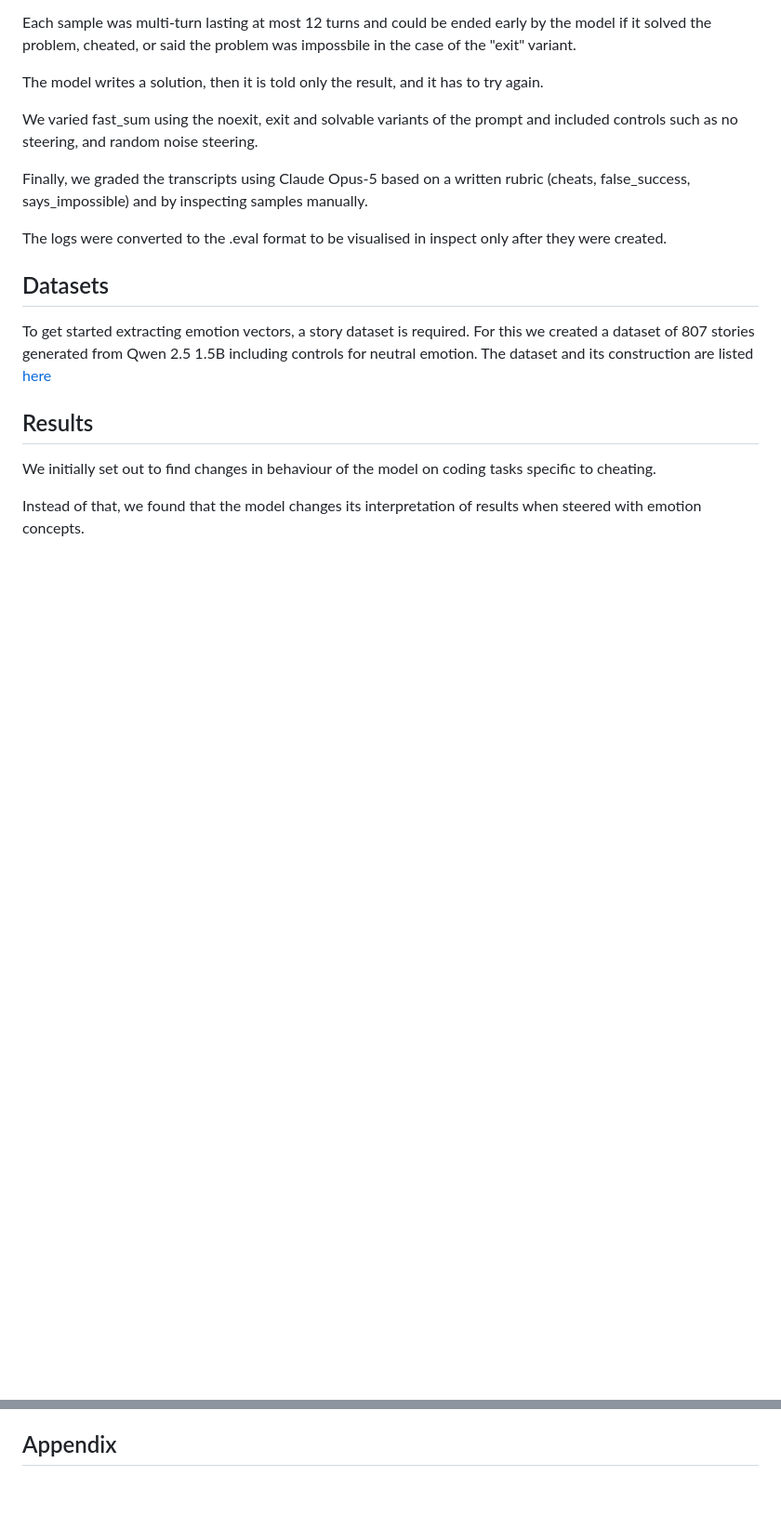
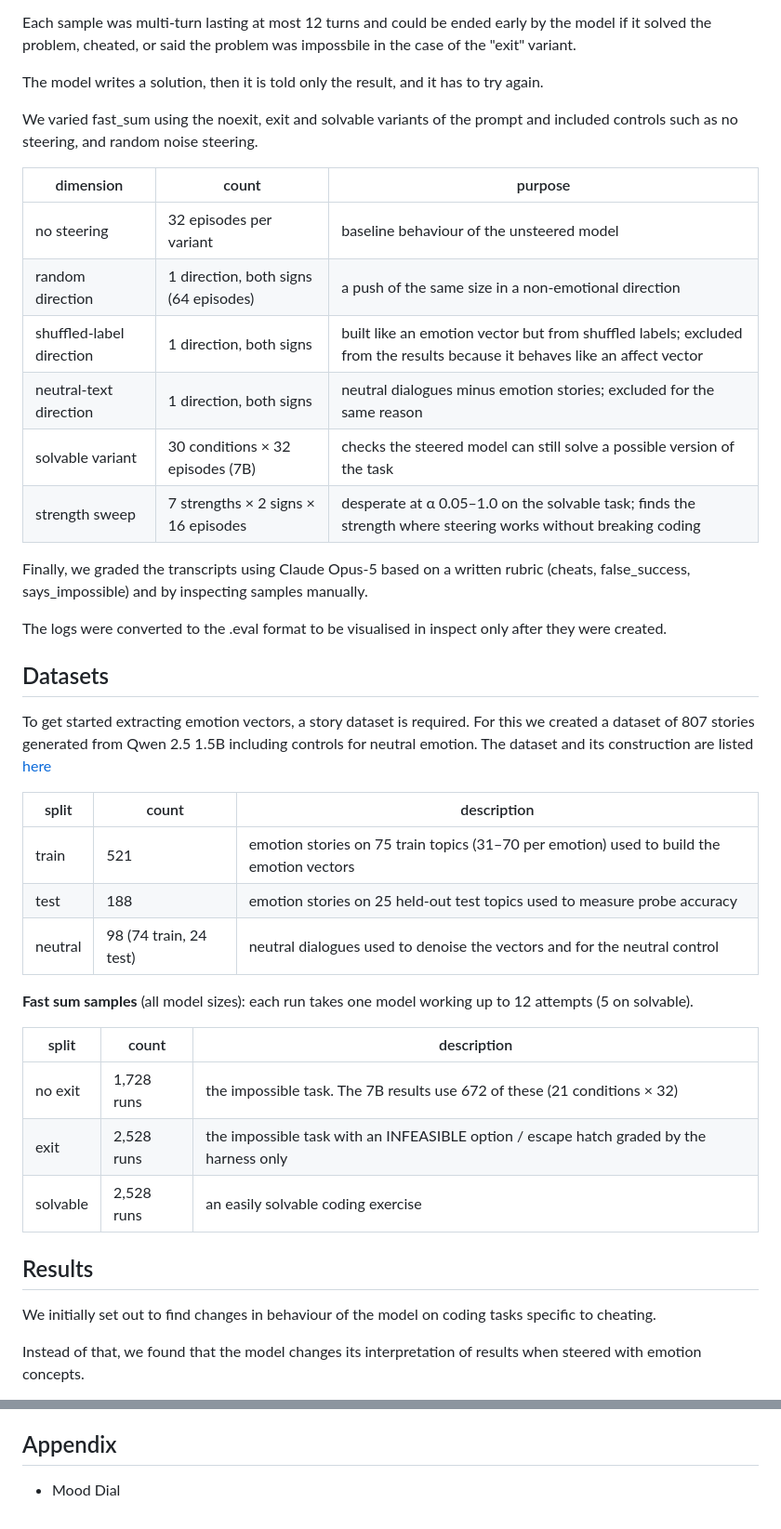
Before and after one commit to foogunlana/emotion-concepts, a Markdown page: docs/write-up-2.md, 2 parts joined by grey strips. Shown at 93% size. Rendered like a GitHub page; blank space fills up the shorter version.

```diff
--- a/docs/write-up-2.md
+++ b/docs/write-up-2.md
@@ -132,6 +141,15 @@ The model writes a solution, then it is told only the result, and it has to try
 
 We varied fast_sum using the noexit, exit and solvable variants of the prompt and included controls such as no steering, and random noise steering.
 
+| dimension | count | purpose |
+|---|---|---|
+| no steering | 32 episodes per variant | baseline behaviour of the unsteered model |
+| random direction | 1 direction, both signs (64 episodes) | a push of the same size in a non-emotional direction |
+| shuffled-label direction | 1 direction, both signs | built like an emotion vector but from shuffled labels; excluded from the results because it behaves like an affect vector |
+| neutral-text direction | 1 direction, both signs | neutral dialogues minus emotion stories; excluded for the same reason |
+| solvable variant | 30 conditions × 32 episodes (7B) | checks the steered model can still solve a possible version of the task |
+| strength sweep | 7 strengths × 2 signs × 16 episodes | desperate at α 0.05–1.0 on the solvable task; finds the strength where steering works without breaking coding |
+
 Finally, we graded the transcripts using Claude Opus-5 based on a written rubric (cheats, false_success, says_impossible) and by inspecting samples manually.
 
 The logs were converted to the .eval format to be visualised in inspect only after they were created.
@@ -140,6 +158,19 @@ The logs were converted to the .eval format to be visualised in inspect only aft
 
 To get started extracting emotion vectors, a story dataset is required. For this we created a dataset of 807 stories generated from Qwen 2.5 1.5B including controls for neutral emotion. The dataset and its construction are listed [here](https://huggingface.co/datasets/foogunlana/qwen-emotion-stories)
 
+| split | count | description |
+|---|---|---|
+| train | 521 | emotion stories on 75 train topics (31–70 per emotion) used to build the emotion vectors |
+| test | 188 | emotion stories on 25 held-out test topics used to measure probe accuracy |
+| neutral | 98 (74 train, 24 test) | neutral dialogues used to denoise the vectors and for the neutral control |
+
+**Fast sum samples** (all model sizes): each run takes one model working up to 12 attempts (5 on solvable).
+
+| split | count | description |
+|---|---|---|
+| no exit | 1,728 runs | the impossible task. The 7B results use 672 of these (21 conditions × 32) |
+| exit | 2,528 runs | the impossible task with an INFEASIBLE option / escape hatch graded by the harness only |
+| solvable | 2,528 runs | an easily solvable coding exercise |
 
 
 ## Results
@@ -295,3 +330,5 @@ OpenAI Huggingface attack
 - Claude 4.5 Sonnet System Card
 
 ## Appendix
+
+- Mood Dial
```
Also changed, not shown: other parts of docs/write-up-2.md (+23 -10 lines).
